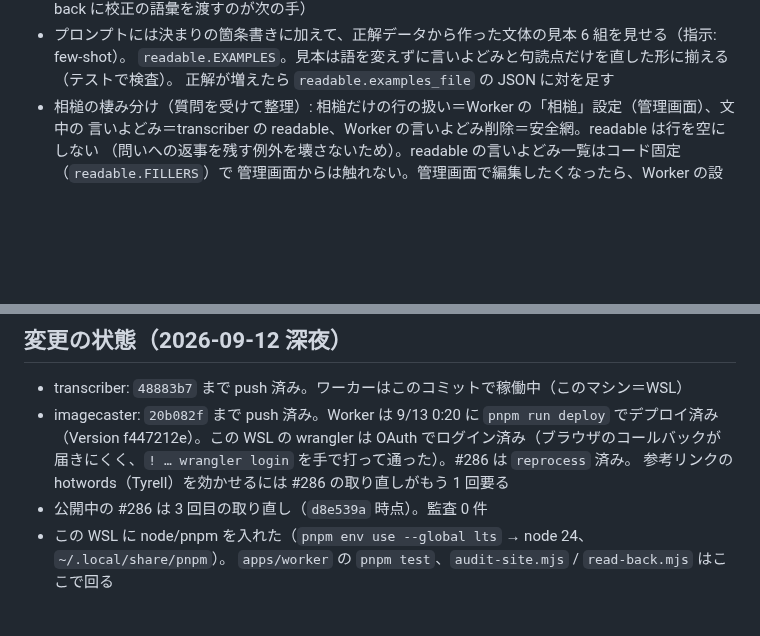
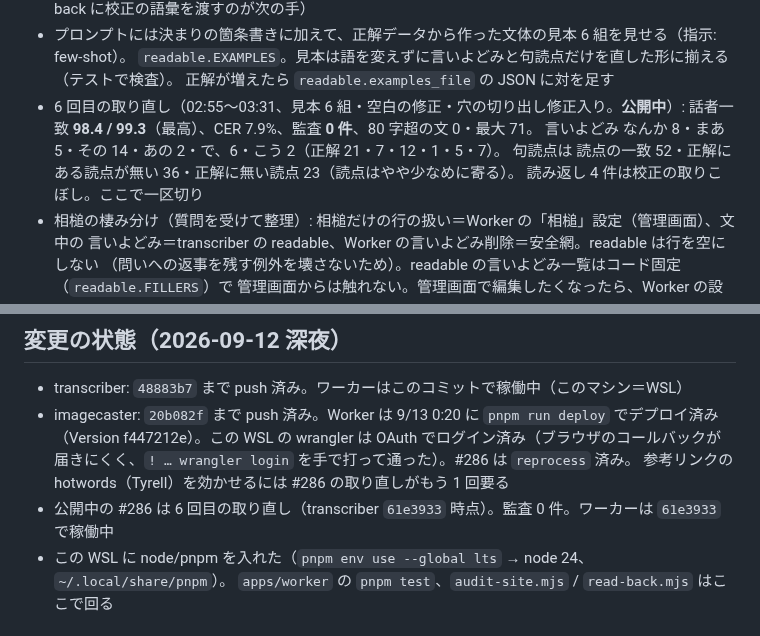
Before and after one commit to sngazm/imagecaster, a Markdown page: docs/TRANSCRIPT-QUALITY-HANDOFF.md, 2 parts joined by grey strips. GitHub-like rendering; blank space fills up the shorter version.

Commit message:
docs: 6 回目の取り直しの結果を引き継ぎメモに書く
Co-Authored-By: Claude Fable 5.1 <noreply@anthropic.com>

```diff
--- a/docs/TRANSCRIPT-QUALITY-HANDOFF.md
+++ b/docs/TRANSCRIPT-QUALITY-HANDOFF.md
@@ -146,6 +146,11 @@ Whisper の回ごとの本文の差で、話者分離の実装によるもので
 - プロンプトには決まりの箇条書きに加えて、正解データから作った文体の見本 6 組を見せる（指示: few-shot）。
   `readable.EXAMPLES`。見本は語を変えずに言いよどみと句読点だけを直した形に揃える（テストで検査）。
   正解が増えたら `readable.examples_file` の JSON に対を足す
+- 6 回目の取り直し（02:55〜03:31、見本 6 組・空白の修正・穴の切り出し修正入り。**公開中**）:
+  話者一致 **98.4 / 99.3**（最高）、CER 7.9%、監査 **0 件**、80 字超の文 0・最大 71。
+  言いよどみ なんか 8・まあ 5・その 14・あの 2・で、6・こう 2（正解 21・7・12・1・5・7）。
+  句読点は 読点の一致 52・正解にある読点が無い 36・正解に無い読点 23（読点はやや少なめに寄る）。
+  読み返し 4 件は校正の取りこぼし。ここで一区切り
 - 相槌の棲み分け（質問を受けて整理）: 相槌だけの行の扱い＝Worker の「相槌」設定（管理画面）、文中の
   言いよどみ＝transcriber の readable、Worker の言いよどみ削除＝安全網。readable は行を空にしない
   （問いへの返事を残す例外を壊さないため）。readable の言いよどみ一覧はコード固定（`readable.FILLERS`）で
@@ -329,7 +334,7 @@ BPC、抜いていて→ぬいって言って）。話者の指摘は無し。
   （Version f447212e）。この WSL の wrangler は OAuth でログイン済み（ブラウザのコールバックが
   届きにくく、`! … wrangler login` を手で打って通った）。#286 は `reprocess` 済み。
   参考リンクの hotwords（Tyrell）を効かせるには #286 の取り直しがもう 1 回要る
-- 公開中の #286 は 3 回目の取り直し（`d8e539a` 時点）。監査 0 件
+- 公開中の #286 は 6 回目の取り直し（transcriber `61e3933` 時点）。監査 0 件。ワーカーは `61e3933` で稼働中
 - この WSL に node/pnpm を入れた（`pnpm env use --global lts` → node 24、`~/.local/share/pnpm`）。
   `apps/worker` の `pnpm test`、`audit-site.mjs` / `read-back.mjs` はここで回る
 ## 変更の状態（2026-09-12 昼）
```
